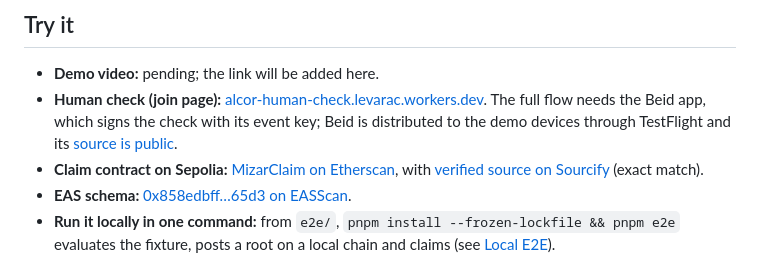
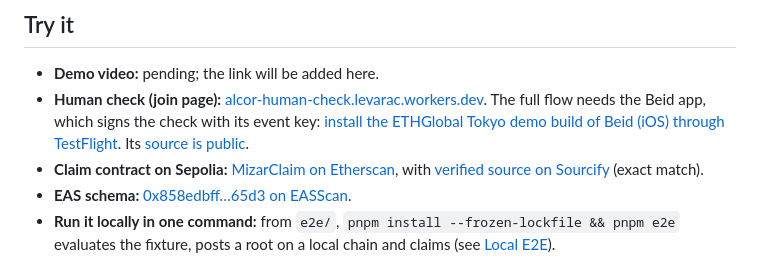
Before and after one commit to levarac/mizar, a Markdown page: README.md, the part around the change. Drawn GitHub-style.

Commit message:
docs: link the public TestFlight build of Beid

```diff
--- a/README.md
+++ b/README.md
@@ -3,7 +3,7 @@
 ## Try it
 
 - **Demo video:** pending; the link will be added here.
-- **Human check (join page):** [alcor-human-check.levarac.workers.dev](https://alcor-human-check.levarac.workers.dev/). The full flow needs the Beid app, which signs the check with its event key; Beid is distributed to the demo devices through TestFlight and its [source is public](https://github.com/levarac/beid).
+- **Human check (join page):** [alcor-human-check.levarac.workers.dev](https://alcor-human-check.levarac.workers.dev/). The full flow needs the Beid app, which signs the check with its event key: [install the ETHGlobal Tokyo demo build of Beid (iOS) through TestFlight](https://testflight.apple.com/join/2DNXhfTR). Its [source is public](https://github.com/levarac/beid).
 - **Claim contract on Sepolia:** [MizarClaim on Etherscan](https://sepolia.etherscan.io/address/0xC54b23Ce524ea22D41A65c2EfceEc5e483f2F0fC), with [verified source on Sourcify](https://repo.sourcify.dev/11155111/0xC54b23Ce524ea22D41A65c2EfceEc5e483f2F0fC) (exact match).
 - **EAS schema:** [0x858edbff…65d3 on EASScan](https://sepolia.easscan.org/schema/view/0x858edbfff167feaa82c4bb29f3ce4a62ed06024ccdd8377f4f0b26619ccd65d3).
 - **Run it locally in one command:** from `e2e/`, `pnpm install --frozen-lockfile && pnpm e2e` evaluates the fixture, posts a root on a local chain and claims (see [Local E2E](#local-e2e-fixture-only-anvil-and-mockeas)).
```
